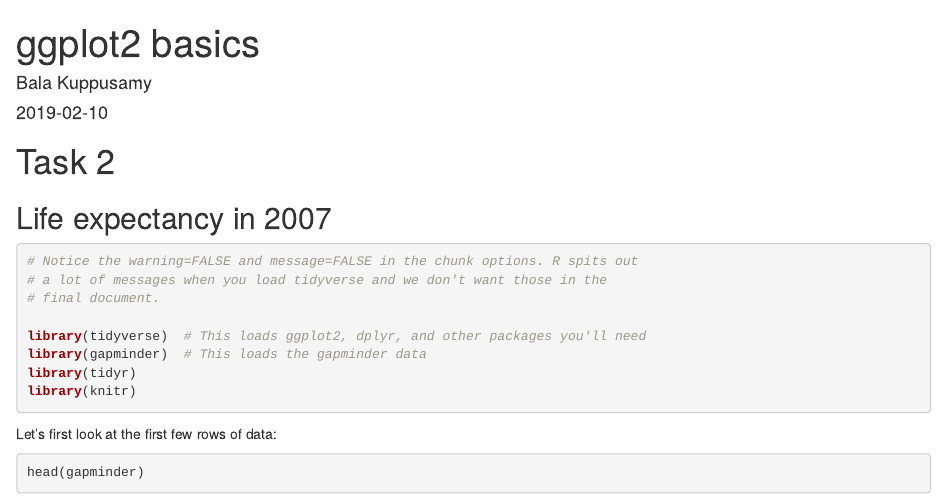
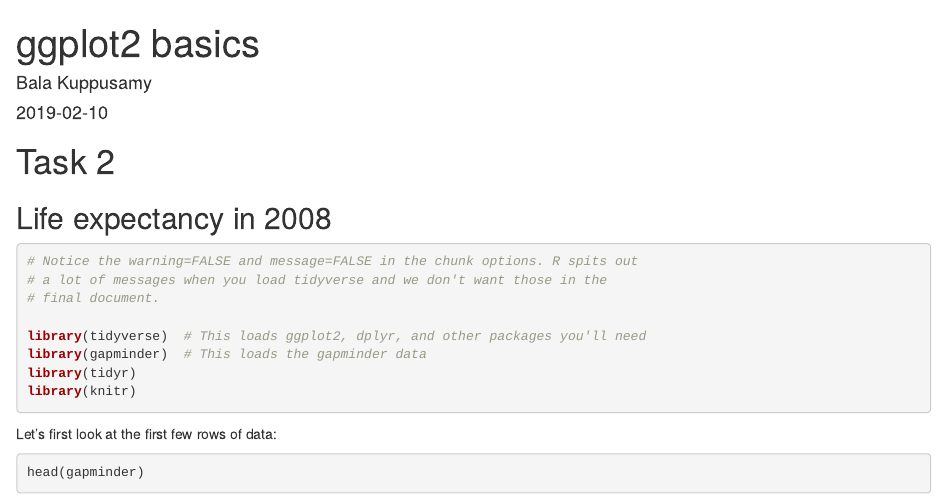
Before and after one commit to bala-kuppusamy/hugo-blog, an R Markdown document (content/post/2019-02-10-ggplot2-basics.Rmd): the page in a window 1100 px wide, from its top. Rendered offline with R 4.5, knitr and Pandoc, with nearby package versions; drawn as R Markdown's standard HTML page in place of the format the file asks for; the gapminder table comes from the copy in Python's plotly package.

Commit message:
minor change

````diff
--- a/content/post/2019-02-10-ggplot2-basics.Rmd
+++ b/content/post/2019-02-10-ggplot2-basics.Rmd
@@ -19,7 +19,7 @@ output:
 
 # Task 2
 
-## Life expectancy in 2007
+## Life expectancy in 2008
 
 ```{r load-packages, warning=FALSE, message=FALSE}
 # Notice the warning=FALSE and message=FALSE in the chunk options. R spits out
````
